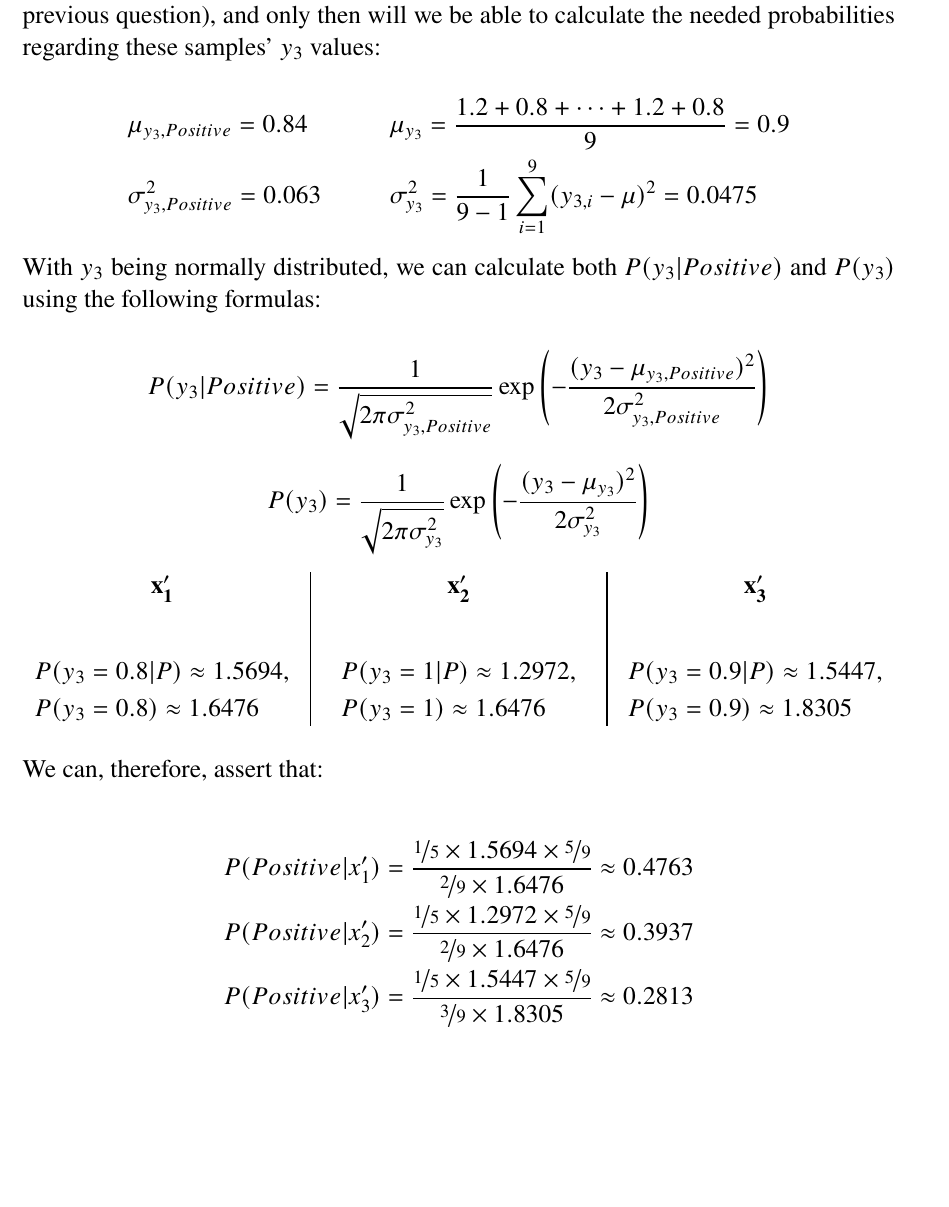
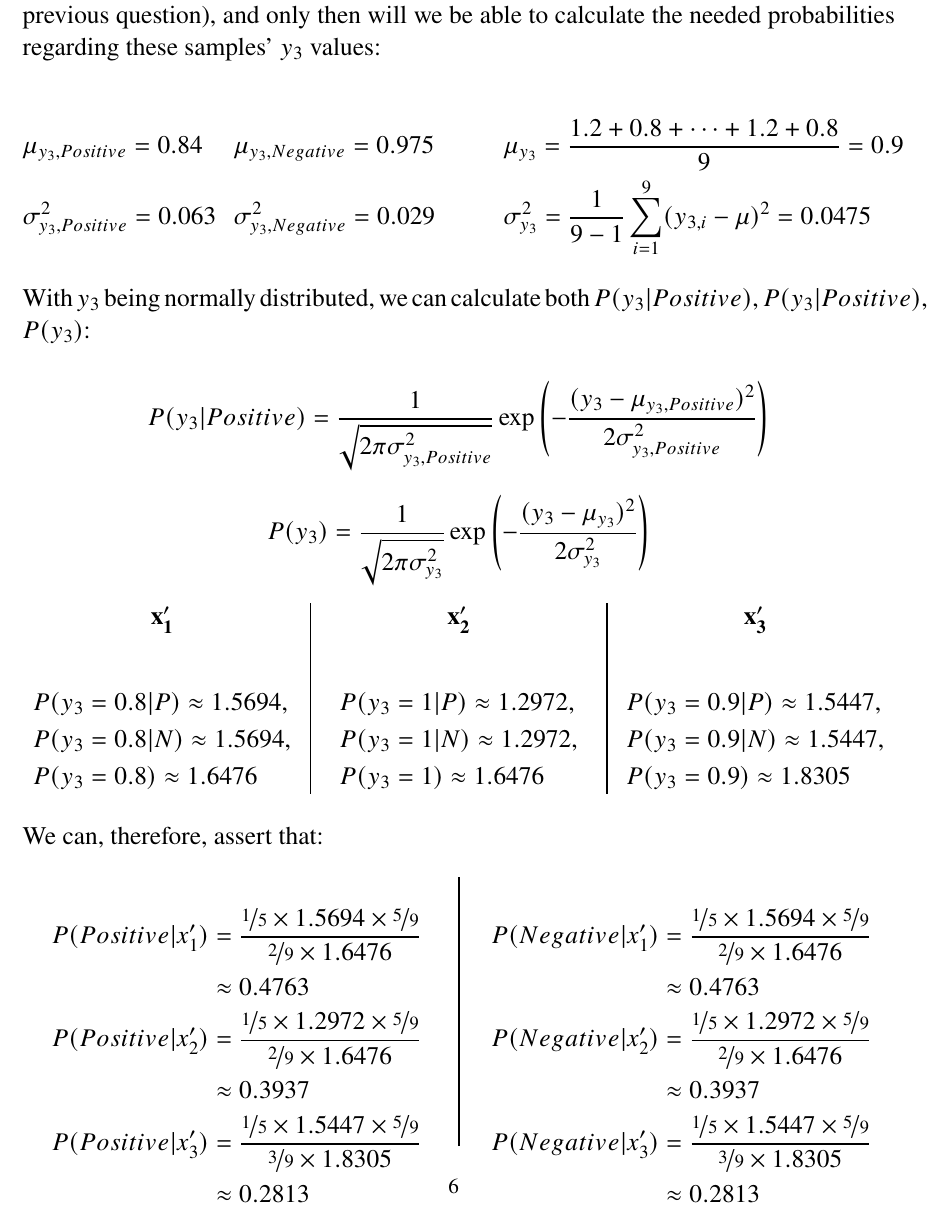
Before and after one commit to interro-potato/ml-homeworks, a LaTeX problem sheet (hw2/docs/homework.tex): part of page 6 of 11, cut so that both start at the same text, the shorter picture padded with empty space. Compiled offline with pdfLaTeX.

Commit message:
Fixback stuff + add todos

```diff
--- a/hw2/docs/homework.tex
+++ b/hw2/docs/homework.tex
@@ -345,13 +345,12 @@
 
         $$
         \begin{aligned}
-          &\mu_{y_3, Positive} = 0.84 & & \qquad \mu_{y_3} = \frac{1.2 + 0.8 + \cdots + 1.2 + 0.8}{9} = 0.9 \\
-          &\sigma_{y_3, Positive}^2 = 0.063 & & \qquad \sigma_{y_3}^2 = \frac{1}{9 - 1} \sum_{i=1}^{9} (y_{3, i} - \mu)^2 = 0.0475
+          &\mu_{y_3, Positive} = 0.84 & &  \mu_{y_3, Negative} = 0.975 & & \qquad \mu_{y_3} = \frac{1.2 + 0.8 + \cdots + 1.2 + 0.8}{9} = 0.9 \\
+          &\sigma_{y_3, Positive}^2 = 0.063 & & \sigma_{y_3, Negative}^2 = 0.029 & & \qquad \sigma_{y_3}^2 = \frac{1}{9 - 1} \sum_{i=1}^{9} (y_{3, i} - \mu)^2 = 0.0475
         \end{aligned}
         $$
 
-        With $y_3$ being normally distributed, we can calculate both $P(y_3 | Positive)$ and $P(y_3)$
-        using the following formulas:
+        With $y_3$ being normally distributed, we can calculate both $P(y_3 | Positive)$, $P(y_3 | Positive)$, $P(y_3)$:
 
         $$
           P(y_3 | Positive) = \frac{1}{\sqrt{2 \pi \sigma_{y_3, Positive}^2}} \exp \left( - \frac{(y_3 - \mu_{y_3, Positive})^2}{2 \sigma_{y_3, Positive}^2} \right)
@@ -371,6 +370,8 @@
           $$
             \begin{aligned}
                & P(y_3 = 0.8 | P) \approx 1.5694, \\
+              %  TODO: change
+               & P(y_3 = 0.8 | N) \approx 1.5694, \\
                & P(y_3 = 0.8) \approx 1.6476
             \end{aligned}
           $$
@@ -382,6 +383,8 @@
           $$
             \begin{aligned}
                & P(y_3 = 1 | P) \approx 1.2972, \\
+               %  TODO: change
+                & P(y_3 = 1 | N) \approx 1.2972, \\
                & P(y_3 = 1) \approx 1.6476
             \end{aligned}
           $$
@@ -393,6 +396,8 @@
           $$
             \begin{aligned}
                & P(y_3 = 0.9 | P) \approx 1.5447, \\
+               %  TODO: change
+                & P(y_3 = 0.9 | N) \approx 1.5447, \\
                & P(y_3 = 0.9) \approx 1.8305
             \end{aligned}
           $$
@@ -401,11 +406,28 @@
 
         We can, therefore, assert that:
 
-        \begin{align*}
-          P(Positive | x_1') & = \frac{\nicefrac{1}{5} \times 1.5694 \times \nicefrac{5}{9}}{\nicefrac{2}{9} \times 1.6476} \approx 0.4763  \\
-          P(Positive | x_2') & = \frac{\nicefrac{1}{5} \times 1.2972 \times \nicefrac{5}{9}}{\nicefrac{2}{9} \times 1.6476} \approx 0.3937 \\
-          P(Positive | x_3') & = \frac{\nicefrac{1}{5} \times 1.5447 \times \nicefrac{5}{9}}{\nicefrac{3}{9} \times 1.8305} \approx 0.2813
-        \end{align*}
+        \begin{multicols*}{2}
+          \setlength{\columnseprule}{1pt}
+          \def\columnseprulecolor{\color{black}}
+          \centering
+
+          \begin{align*}
+            P(Positive | x_1') & = \frac{\nicefrac{1}{5} \times 1.5694 \times \nicefrac{5}{9}}{\nicefrac{2}{9} \times 1.6476} \\ &\approx 0.4763  \\
+            P(Positive | x_2') & = \frac{\nicefrac{1}{5} \times 1.2972 \times \nicefrac{5}{9}}{\nicefrac{2}{9} \times 1.6476} \\ &\approx 0.3937 \\
+            P(Positive | x_3') & = \frac{\nicefrac{1}{5} \times 1.5447 \times \nicefrac{5}{9}}{\nicefrac{3}{9} \times 1.8305} \\ &\approx 0.2813
+          \end{align*}
+
+          \columnbreak
+          % TODO: change
+          \begin{align*}
+            P(Negative | x_1') & = \frac{\nicefrac{1}{5} \times 1.5694 \times \nicefrac{5}{9}}{\nicefrac{2}{9} \times 1.6476} \\ &\approx 0.4763  \\
+            P(Negative | x_2') & = \frac{\nicefrac{1}{5} \times 1.2972 \times \nicefrac{5}{9}}{\nicefrac{2}{9} \times 1.6476} \\ &\approx 0.3937 \\
+            P(Negative | x_3') & = \frac{\nicefrac{1}{5} \times 1.5447 \times \nicefrac{5}{9}}{\nicefrac{3}{9} \times 1.8305} \\ &\approx 0.2813
+          \end{align*}
+
+        \end{multicols*}
+
+        % TODO: add normalization
 
         \pagebreak
 
```
Also changed, not shown: hw2/docs/homework.pdf.
